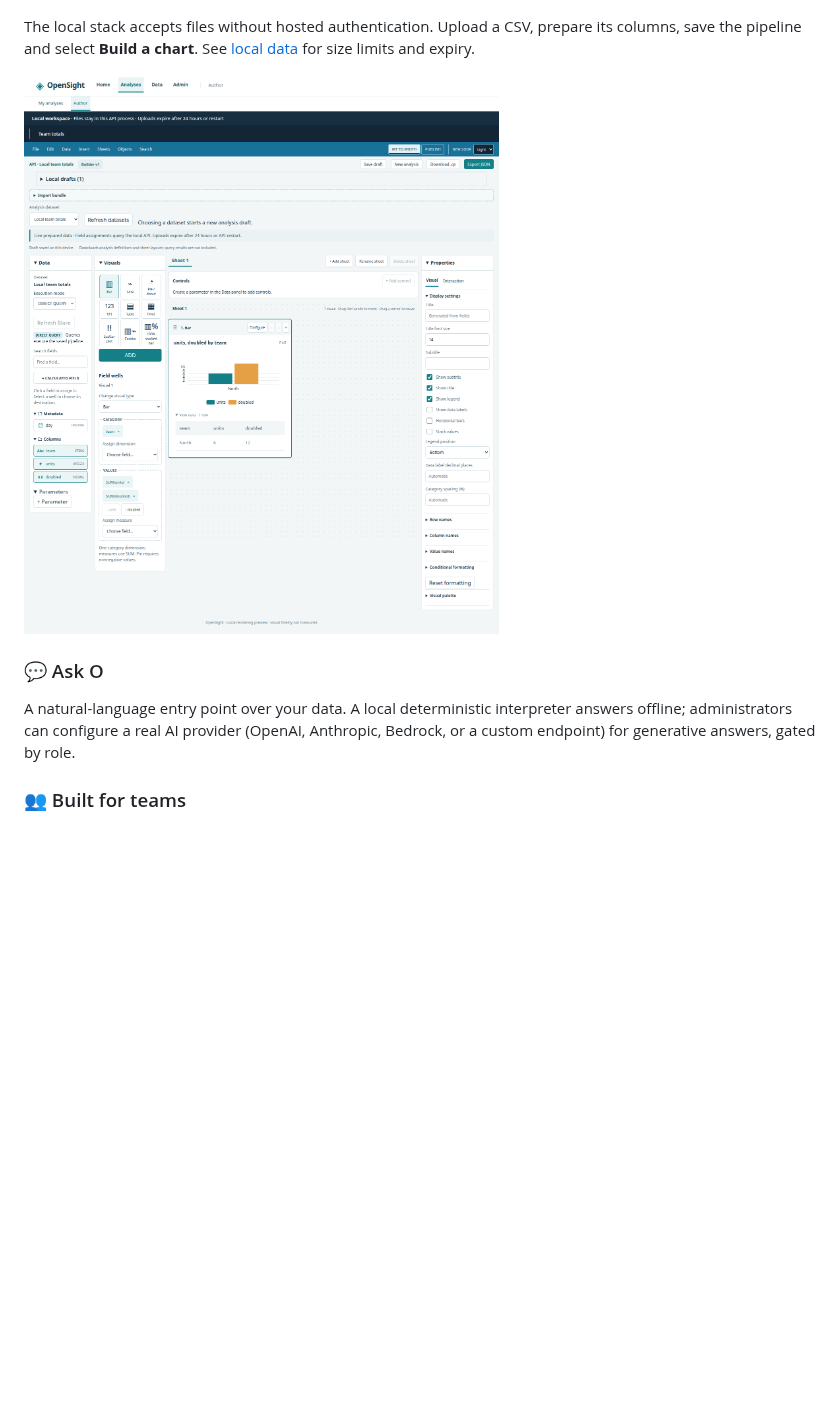
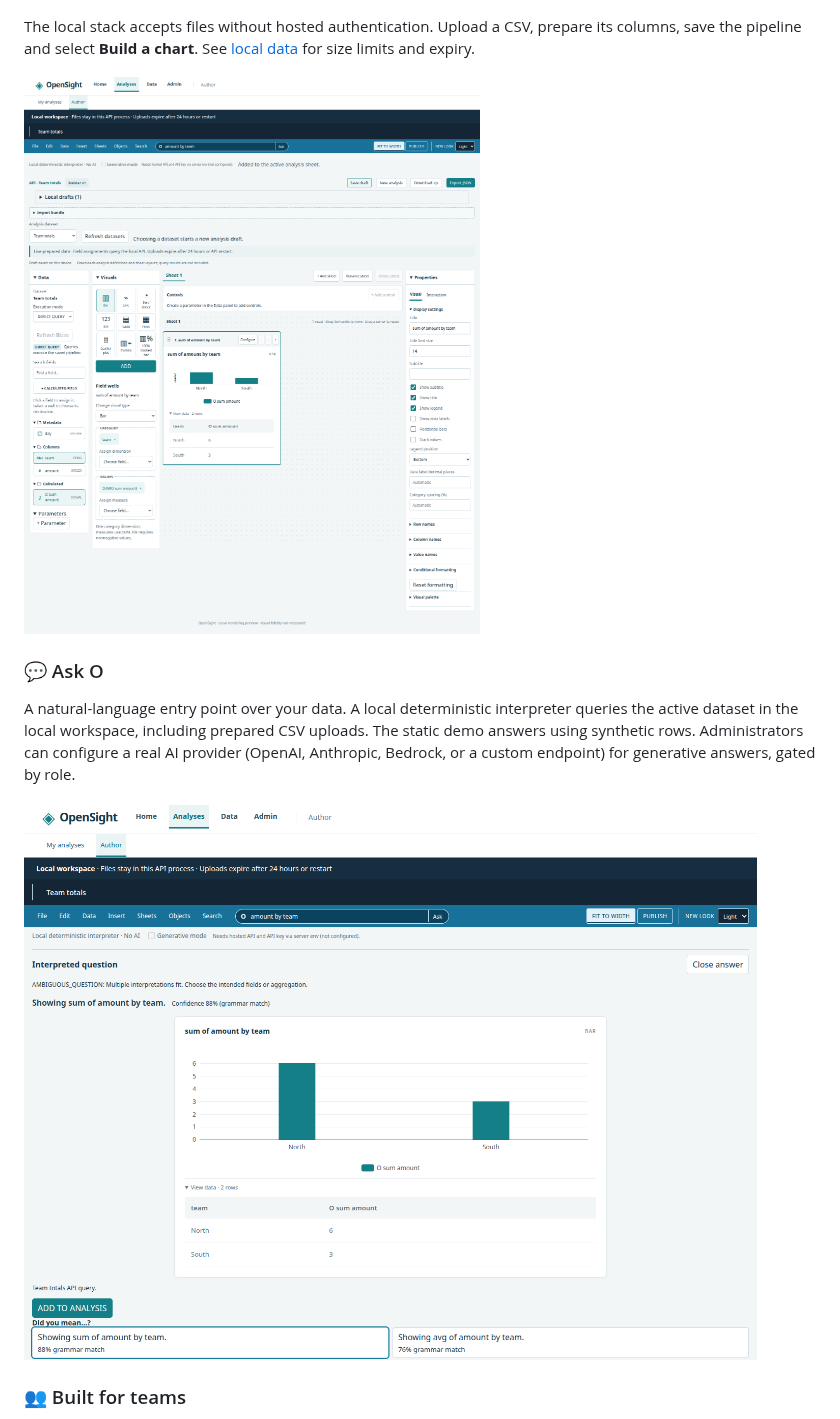
Before and after one commit to tomesposito/opensight, a Markdown page: README.md, the part around one of its changes. GitHub-like rendering; pictures changed too: docs/images/local-data.png, docs/images/o-answer.png (added); blank space fills up the shorter version.

Commit message:
Issue #33: verify real O charts and refresh docs and demo captures

```diff
--- a/README.md
+++ b/README.md
@@ -120,9 +121,13 @@ prepare its columns, save the pipeline and select **Build a chart**. See
 ### 💬 Ask O
 
 A natural-language entry point over your data. A local deterministic
-interpreter answers offline; administrators can configure a real AI provider
+interpreter queries the active dataset in the local workspace, including prepared
+CSV uploads. The static demo answers using synthetic rows. Administrators can
+configure a real AI provider
 (OpenAI, Anthropic, Bedrock, or a custom endpoint) for generative answers,
 gated by role.
+
+![O answer querying a locally uploaded CSV: North 6 and South 3](docs/images/o-answer.png)
 
 ### 👥 Built for teams
 
```
Also changed, not shown: other parts of README.md (+4 -3 lines), docs/issue-33-gap-notes.md (added, +82 -0 lines), docs/o-entry-point.md (+18 -10 lines), docs/images/author.png, docs/images/expired-draft.png, docs/images/local-drafts.png, docs/images/opensight-tour.gif, 2 other files.
